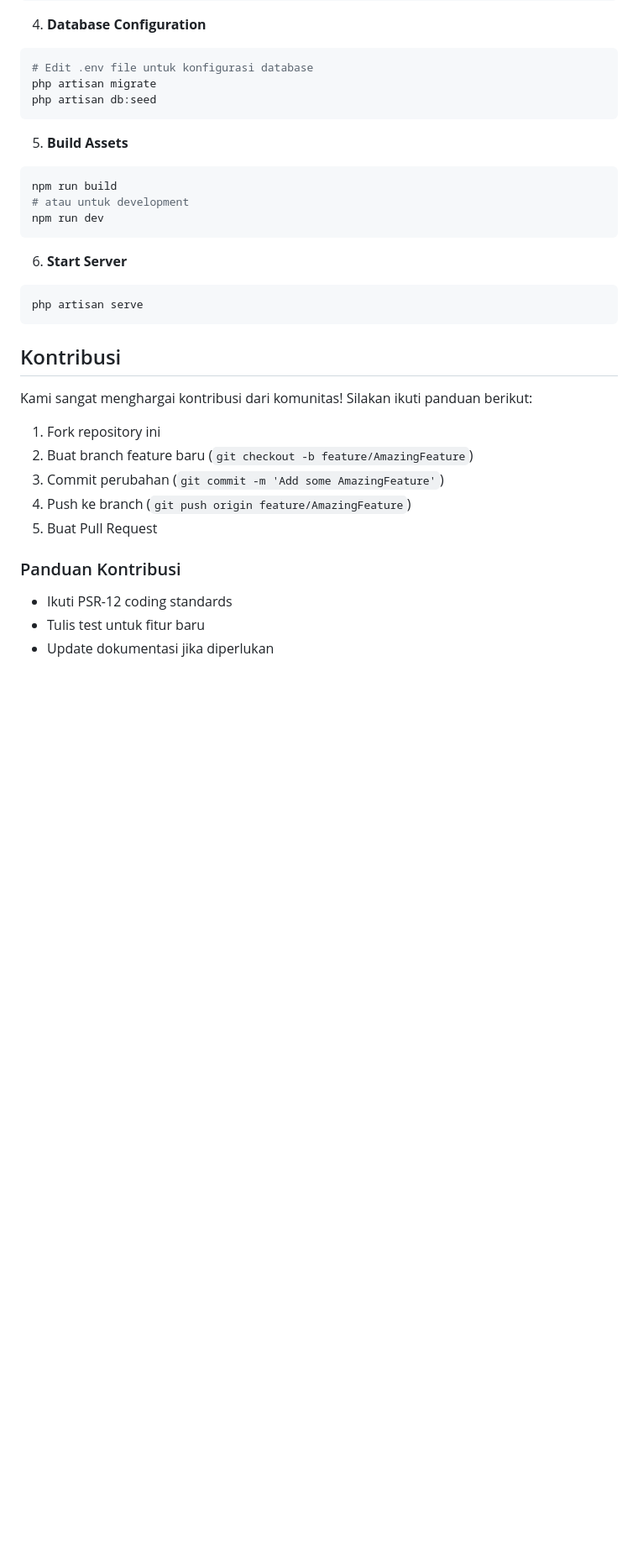
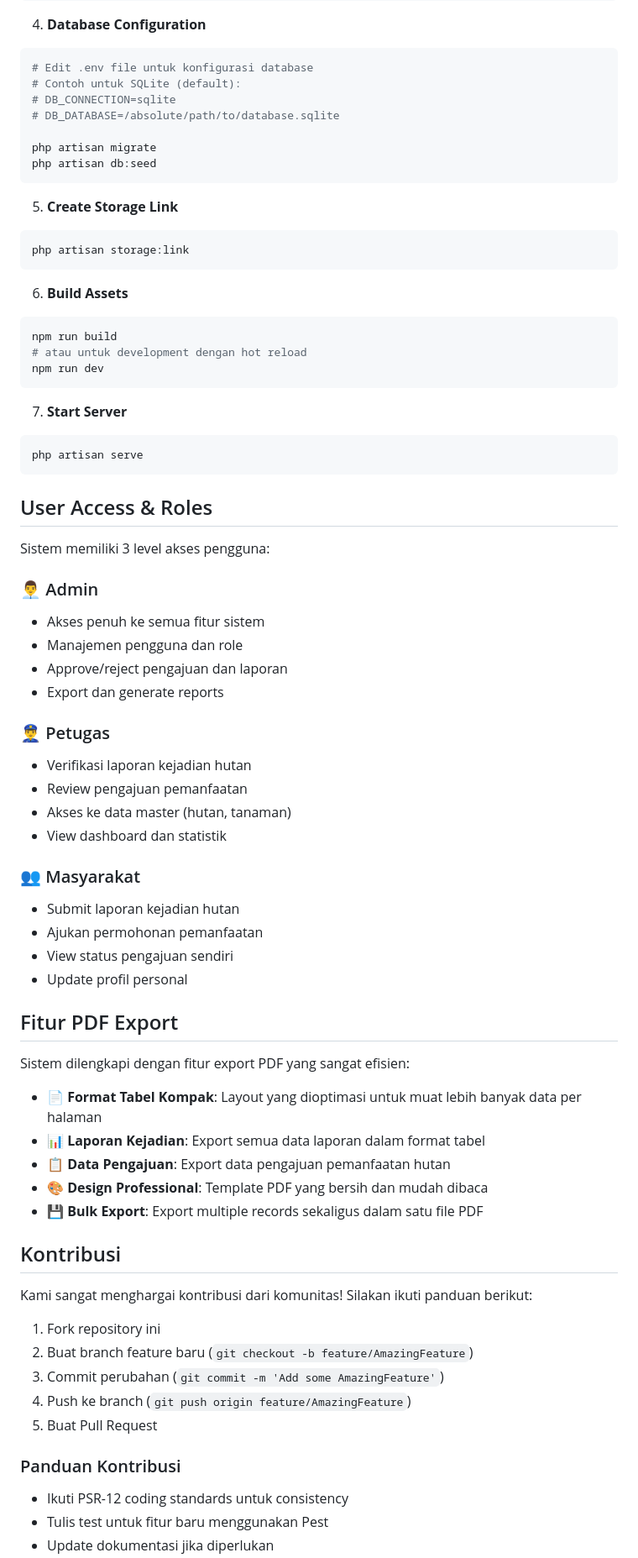
Before and after one commit to Brynnnn12/sistem-informasi-perhutani, a Markdown page: README.md, the part around one of its changes. Shown at 84% size. Rendered like a GitHub page; blank space fills up the shorter version.

````diff
--- a/README.md
+++ b/README.md
@@ -123,23 +137,68 @@ php artisan key:generate
 
 ```bash
 # Edit .env file untuk konfigurasi database
+# Contoh untuk SQLite (default):
+# DB_CONNECTION=sqlite
+# DB_DATABASE=/absolute/path/to/database.sqlite
+
 php artisan migrate
 php artisan db:seed
 ```
 
-5. **Build Assets**
+5. **Create Storage Link**
+
+```bash
+php artisan storage:link
+```
+
+6. **Build Assets**
 
 ```bash
 npm run build
-# atau untuk development
+# atau untuk development dengan hot reload
 npm run dev
 ```
 
-6. **Start Server**
+7. **Start Server**
 
 ```bash
 php artisan serve
 ```
+
+## User Access & Roles
+
+Sistem memiliki 3 level akses pengguna:
+
+### 👨‍💼 Admin
+
+-   Akses penuh ke semua fitur sistem
+-   Manajemen pengguna dan role
+-   Approve/reject pengajuan dan laporan
+-   Export dan generate reports
+
+### 👮‍♂️ Petugas
+
+-   Verifikasi laporan kejadian hutan
+-   Review pengajuan pemanfaatan
+-   Akses ke data master (hutan, tanaman)
+-   View dashboard dan statistik
+
+### 👥 Masyarakat
+
+-   Submit laporan kejadian hutan
+-   Ajukan permohonan pemanfaatan
+-   View status pengajuan sendiri
+-   Update profil personal
+
+## Fitur PDF Export
+
+Sistem dilengkapi dengan fitur export PDF yang sangat efisien:
+
+-   **📄 Format Tabel Kompak**: Layout yang dioptimasi untuk muat lebih banyak data per halaman
+-   **📊 Laporan Kejadian**: Export semua data laporan dalam format tabel
+-   **📋 Data Pengajuan**: Export data pengajuan pemanfaatan hutan
+-   **🎨 Design Professional**: Template PDF yang bersih dan mudah dibaca
+-   **💾 Bulk Export**: Export multiple records sekaligus dalam satu file PDF
 
 ## Kontribusi
 
@@ -153,6 +212,6 @@ Kami sangat menghargai kontribusi dari komunitas! Silakan ikuti panduan berikut:
 
 ### Panduan Kontribusi
 
--   Ikuti PSR-12 coding standards
--   Tulis test untuk fitur baru
+-   Ikuti PSR-12 coding standards untuk consistency
+-   Tulis test untuk fitur baru menggunakan Pest
 -   Update dokumentasi jika diperlukan
````
Also changed, not shown: other parts of README.md (+115 -76 lines).
